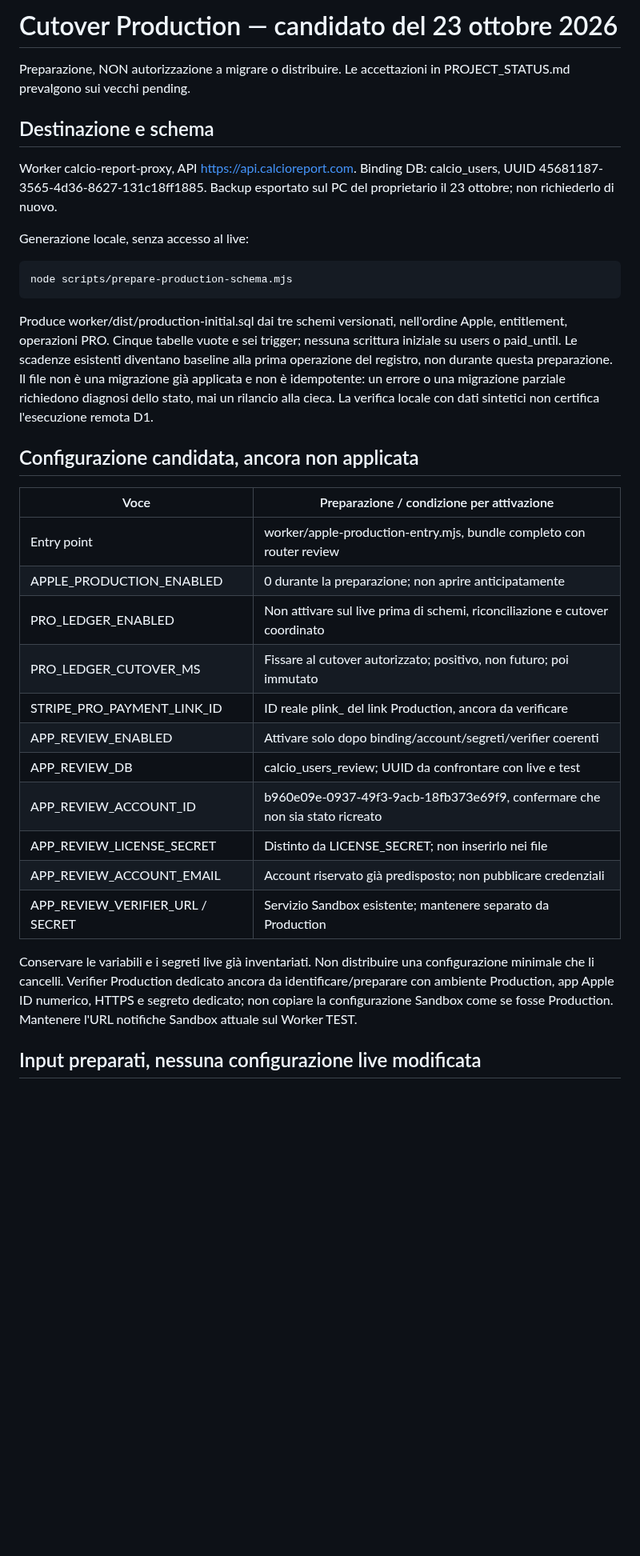
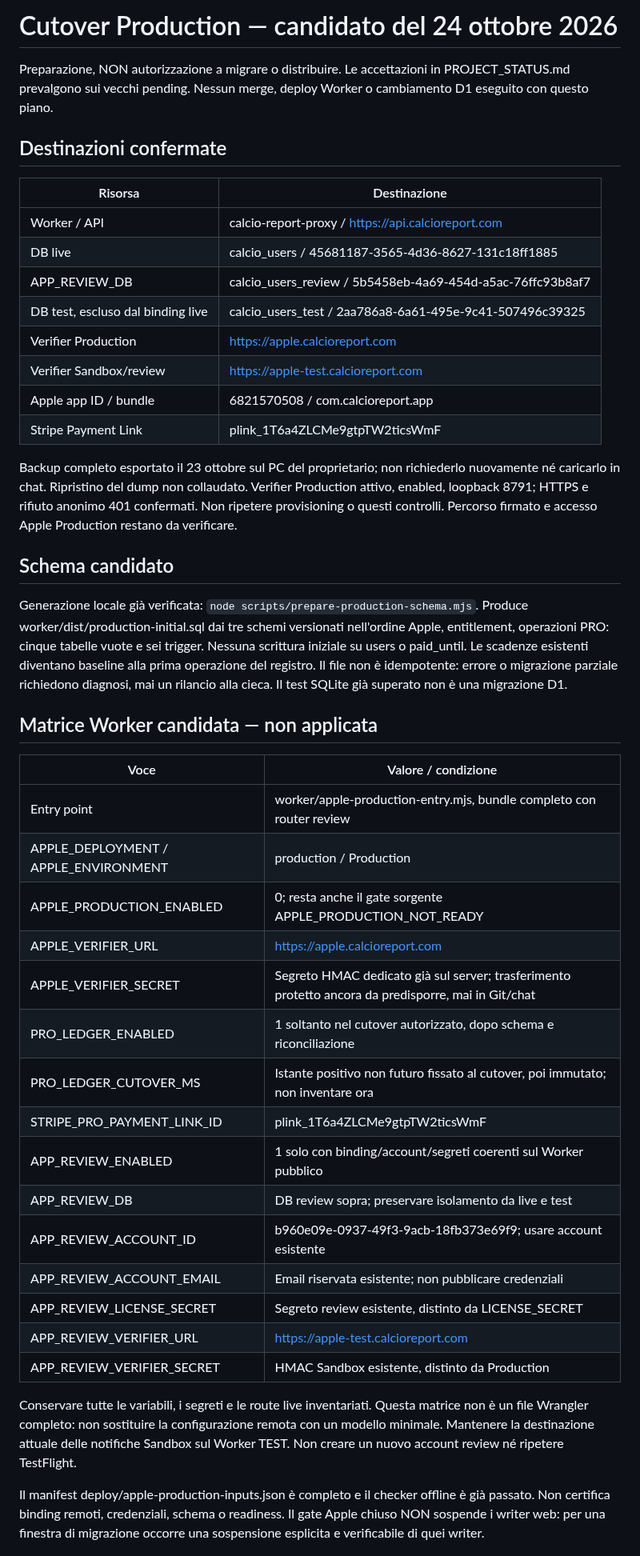
Before and after one commit to CiccioGamer00/calcio_report, a Markdown page: docs/production-cutover.md, the part around one of its changes. Shown at 80% size. GitHub-like rendering; blank space fills up the shorter version.

````diff
--- a/docs/production-cutover.md
+++ b/docs/production-cutover.md
@@ -1,49 +1,65 @@
-# Cutover Production — candidato del 23 ottobre 2026
+# Cutover Production — candidato del 24 ottobre 2026
 
 Preparazione, NON autorizzazione a migrare o distribuire.
 Le accettazioni in PROJECT_STATUS.md prevalgono sui vecchi pending.
+Nessun merge, deploy Worker o cambiamento D1 eseguito con questo piano.
 
-## Destinazione e schema
+## Destinazioni confermate
 
-Worker calcio-report-proxy, API https://api.calcioreport.com.
-Binding DB: calcio_users, UUID 45681187-3565-4d36-8627-131c18ff1885.
-Backup esportato sul PC del proprietario il 23 ottobre; non richiederlo di nuovo.
+| Risorsa | Destinazione |
+| --- | --- |
+| Worker / API | calcio-report-proxy / https://api.calcioreport.com |
+| DB live | calcio_users / 45681187-3565-4d36-8627-131c18ff1885 |
+| APP_REVIEW_DB | calcio_users_review / 5b5458eb-4a69-454d-a5ac-76ffc93b8af7 |
+| DB test, escluso dal binding live | calcio_users_test / 2aa786a8-6a61-495e-9c41-507496c39325 |
+| Verifier Production | https://apple.calcioreport.com |
+| Verifier Sandbox/review | https://apple-test.calcioreport.com |
+| Apple app ID / bundle | 6821570508 / com.calcioreport.app |
+| Stripe Payment Link | plink_1T6a4ZLCMe9gtpTW2ticsWmF |
 
-Generazione locale, senza accesso al live:
+Backup completo esportato il 23 ottobre sul PC del proprietario; non richiederlo
+nuovamente né caricarlo in chat. Ripristino del dump non collaudato.
+Verifier Production attivo, enabled, loopback 8791; HTTPS e rifiuto anonimo 401
+confermati. Non ripetere provisioning o questi controlli. Percorso firmato e
+accesso Apple Production restano da verificare.
 
-```sh
-node scripts/prepare-production-schema.mjs
-```
+## Schema candidato
 
-Produce worker/dist/production-initial.sql dai tre schemi versionati, nell'ordine
-Apple, entitlement, operazioni PRO. Cinque tabelle vuote e sei trigger; nessuna
-scrittura iniziale su users o paid_until. Le scadenze esistenti diventano baseline
-alla prima operazione del registro, non durante questa preparazione.
-Il file non è una migrazione già applicata e non è idempotente: un errore o una
-migrazione parziale richiedono diagnosi dello stato, mai un rilancio alla cieca.
-La verifica locale con dati sintetici non certifica l'esecuzione remota D1.
+Generazione locale già verificata: `node scripts/prepare-production-schema.mjs`.
+Produce worker/dist/production-initial.sql dai tre schemi versionati nell'ordine
+Apple, entitlement, operazioni PRO: cinque tabelle vuote e sei trigger.
+Nessuna scrittura iniziale su users o paid_until. Le scadenze esistenti diventano
+baseline alla prima operazione del registro.
+Il file non è idempotente: errore o migrazione parziale richiedono diagnosi,
+mai un rilancio alla cieca. Il test SQLite già superato non è una migrazione D1.
 
-## Configurazione candidata, ancora non applicata
+## Matrice Worker candidata — non applicata
 
-| Voce | Preparazione / condizione per attivazione |
+| Voce | Valore / condizione |
 | --- | --- |
 | Entry point | worker/apple-production-entry.mjs, bundle completo con router review |
-| APPLE_PRODUCTION_ENABLED | 0 durante la preparazione; non aprire anticipatamente |
-| PRO_LEDGER_ENABLED | Non attivare sul live prima di schemi, riconciliazione e cutover coordinato |
-| PRO_LEDGER_CUTOVER_MS | Fissare al cutover autorizzato; positivo, non futuro; poi immutato |
-| STRIPE_PRO_PAYMENT_LINK_ID | ID reale plink_ del link Production, ancora da verificare |
-| APP_REVIEW_ENABLED | Attivare solo dopo binding/account/segreti/verifier coerenti |
-| APP_REVIEW_DB | calcio_users_review; UUID da confrontare con live e test |
-| APP_REVIEW_ACCOUNT_ID | b960e09e-0937-49f3-9acb-18fb373e69f9, confermare che non sia stato ricreato |
-| APP_REVIEW_LICENSE_SECRET | Distinto da LICENSE_SECRET; non inserirlo nei file |
-| APP_REVIEW_ACCOUNT_EMAIL | Account riservato già predisposto; non pubblicare credenziali |
-| APP_REVIEW_VERIFIER_URL / SECRET | Servizio Sandbox esistente; mantenere separato da Production |
+| APPLE_DEPLOYMENT / APPLE_ENVIRONMENT | production / Production |
+| APPLE_PRODUCTION_ENABLED | 0; resta anche il gate sorgente APPLE_PRODUCTION_NOT_READY |
+| APPLE_VERIFIER_URL | https://apple.calcioreport.com |
+| APPLE_VERIFIER_SECRET | Segreto HMAC dedicato già sul server; trasferimento protetto ancora da predisporre, mai in Git/chat |
+| PRO_LEDGER_ENABLED | 1 soltanto nel cutover autorizzato, dopo schema e riconciliazione |
+| PRO_LEDGER_CUTOVER_MS | Istante positivo non futuro fissato al cutover, poi immutato; non inventare ora |
+| STRIPE_PRO_PAYMENT_LINK_ID | plink_1T6a4ZLCMe9gtpTW2ticsWmF |
+| APP_REVIEW_ENABLED | 1 solo con binding/account/segreti coerenti sul Worker pubblico |
+| APP_REVIEW_DB | DB review sopra; preservare isolamento da live e test |
+| APP_REVIEW_ACCOUNT_ID | b960e09e-0937-49f3-9acb-18fb373e69f9; usare account esistente |
+| APP_REVIEW_ACCOUNT_EMAIL | Email riservata esistente; non pubblicare credenziali |
+| APP_REVIEW_LICENSE_SECRET | Segreto review esistente, distinto da LICENSE_SECRET |
+| APP_REVIEW_VERIFIER_URL | https://apple-test.calcioreport.com |
+| APP_REVIEW_VERIFIER_SECRET | HMAC Sandbox esistente, distinto da Production |
 
-Conservare le variabili e i segreti live già inventariati. Non distribuire una
-configurazione minimale che li cancelli. Verifier Production dedicato ancora da
-identificare/preparare con ambiente Production, app Apple ID numerico, HTTPS e
-segreto dedicato; non copiare la configurazione Sandbox come se fosse Production.
-Mantenere l'URL notifiche Sandbox attuale sul Worker TEST.
+Conservare tutte le variabili, i segreti e le route live inventariati.
+Questa matrice non è un file Wrangler completo: non sostituire la configurazione
+remota con un modello minimale. Mantenere la destinazione attuale delle notifiche
+Sandbox sul Worker TEST. Non creare un nuovo account review né ripetere TestFlight.
 
-## Input preparati, nessuna configurazione live modificata
+Il manifest deploy/apple-production-inputs.json è completo e il checker offline
+è già passato. Non certifica binding remoti, credenziali, schema o readiness.
+Il gate Apple chiuso NON sospende i writer web: per una finestra di migrazione
+occorre una sospensione esplicita e verificabile di quei writer.
 
````
Also changed, not shown: other parts of docs/production-cutover.md (+60 -34 lines).
